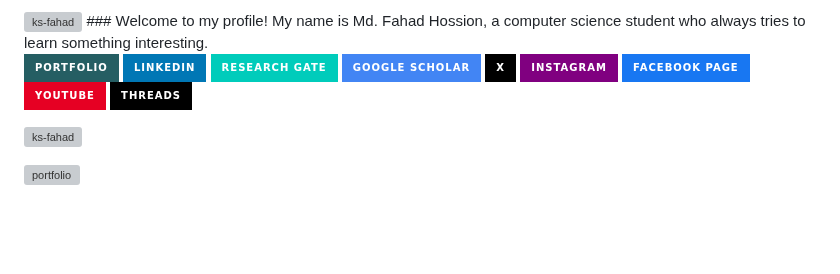
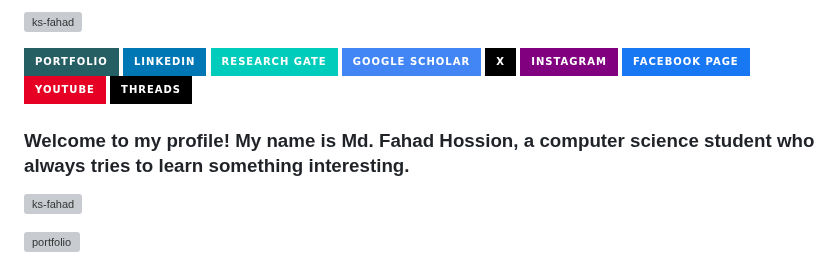
Before and after one commit to ks-fahad/KS-FA, a Markdown page: README.md, the part around one of its changes. Drawn GitHub-style; badges without logos; blank space fills up the shorter version; grey boxes are pictures that could not be loaded.

```diff
--- a/README.md
+++ b/README.md
@@ -2,9 +2,9 @@
 <span><img src="https://komarev.com/ghpvc/?username=ks-fahad&label=Profile%20views&color=A020F0&style=flat" alt="ks-fahad" /></span>
-### Welcome to my profile! My name is Md. Fahad Hossion, a computer science student who always tries to learn something interesting.
 
 [![Portfolio](https://img.shields.io/badge/Portfolio-255E63?style=for-the-badge&logo=About.me&logoColor=white)](https://ks-fahad.vercel.app/) [![LinkedIn](https://img.shields.io/badge/LinkedIn-0077B5?style=for-the-badge&logo=linkedin&logoColor=white)](https://www.linkedin.com/in/ks-fahad) [![Research_Gate](https://img.shields.io/badge/Research_Gate-00CCBB.svg?&style=for-the-badge&logo=ResearchGate&logoColor=white)]()
 [![Google_Scholar](https://img.shields.io/badge/Google_Scholar-4285F4?style=for-the-badge&logo=google-scholar&logoColor=white)]() [![X](https://img.shields.io/badge/X-000000?style=for-the-badge&logo=x&logoColor=white)](https://x.com/KSFahadSellf) [![Instagram](https://img.shields.io/badge/Instagram-purple?style=for-the-badge&logo=instagram&logoColor=white)](https://www.instagram.com/ksfahad.self/)    [![Facebook Page](https://img.shields.io/badge/Facebook_page-1877F2?style=for-the-badge&logo=facebook&logoColor=white)](https://www.facebook.com/profile.php?id=61564227922898) [![YouTube](https://img.shields.io/badge/YouTube-E60023?style=for-the-badge&logo=youtube&logoColor=white)](https://www.youtube.com/@KSFahad) [![Threads](https://img.shields.io/badge/Threads-000000?style=for-the-badge&logo=Threads&logoColor=white)](https://www.threads.net/@ksfahad.self)
 
+### Welcome to my profile! My name is Md. Fahad Hossion, a computer science student who always tries to learn something interesting.
 
 <p align="left"> <a href="https://github.com/ryo-ma/github-profile-trophy"><img src="https://github-profile-trophy.vercel.app/?username=ks-fahad" alt="ks-fahad" /></a> </p>
 
```
Also changed, not shown: other parts of README.md (+1 -1 lines).
